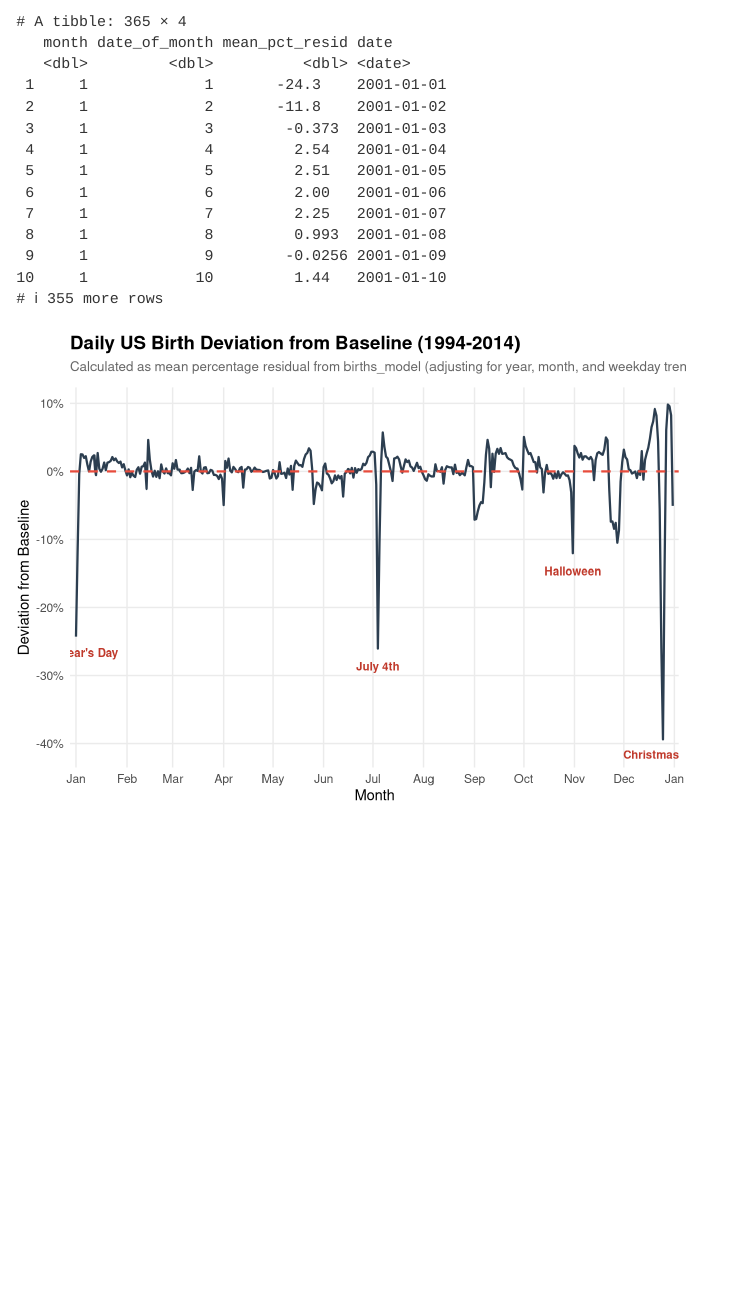
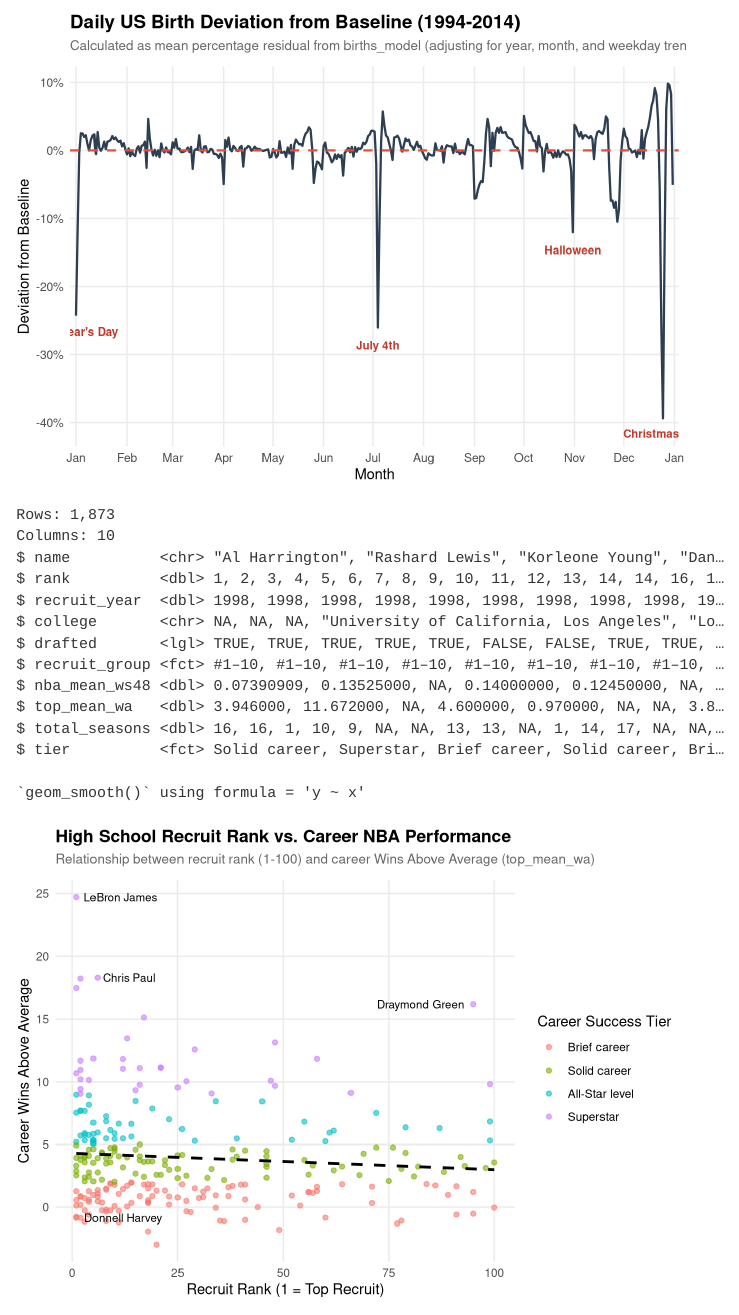
Before and after one commit to katznleo-ops/r4ds-2, a Quarto document (analysis.qmd): the page in a window 1100 px wide, from 1490 px down before the commit and from 1810 px down after it. Rendered offline with R 4.5, knitr and Pandoc in place of Quarto, with nearby package versions.

Commit message:
Add basketball recruits analysis

````diff
--- a/analysis.qmd
+++ b/analysis.qmd
@@ -130,3 +130,49 @@ calendar_resid |>
     axis.text = element_text(size = 9)
   )
 ```
+```{r}
+#| cache: true
+basketball_tibble <- read_excel("data/nba_recruits.xlsx") |>
+  mutate(
+    tier = factor(
+      tier,
+      levels = c("Never played", "Brief career", "Solid career", "All-Star level", "Superstar")
+    )
+  ) |>
+  mutate(
+    recruit_group = factor(
+      recruit_group,
+      levels = c("#1–10", "#11–25", "#26–50", "#51–100", "Outside top 100")
+    )
+  )
+
+glimpse(basketball_tibble)
+```
+
+```{r}
+basketball_tibble |>
+  filter(!is.na(rank), !is.na(top_mean_wa)) |>
+  ggplot(aes(x = rank, y = top_mean_wa)) +
+  geom_point(aes(color = tier), alpha = 0.6) +
+  geom_smooth(method = "lm", se = FALSE, color = "black", linetype = "dashed") +
+  geom_text(
+    aes(
+      label = ifelse(name %in% c("LeBron James", "Draymond Green", "Chris Paul", "Donnell Harvey"), name, ""),
+      hjust = ifelse(rank > 50, 1.1, -0.1)
+    ),
+    size = 3
+  ) +
+  labs(
+    title = "High School Recruit Rank vs. Career NBA Performance",
+    subtitle = "Relationship between recruit rank (1-100) and career Wins Above Average (top_mean_wa)",
+    x = "Recruit Rank (1 = Top Recruit)",
+    y = "Career Wins Above Average",
+    color = "Career Success Tier"
+  ) +
+  theme_minimal() +
+  theme(
+    plot.title = element_text(face = "bold", size = 13),
+    plot.subtitle = element_text(color = "grey40", size = 10, margin = margin(b = 10)),
+    panel.grid.minor = element_blank()
+  )
+```
````
Also changed, not shown: analysis.html, data/nba_recruits.xlsx (added).
